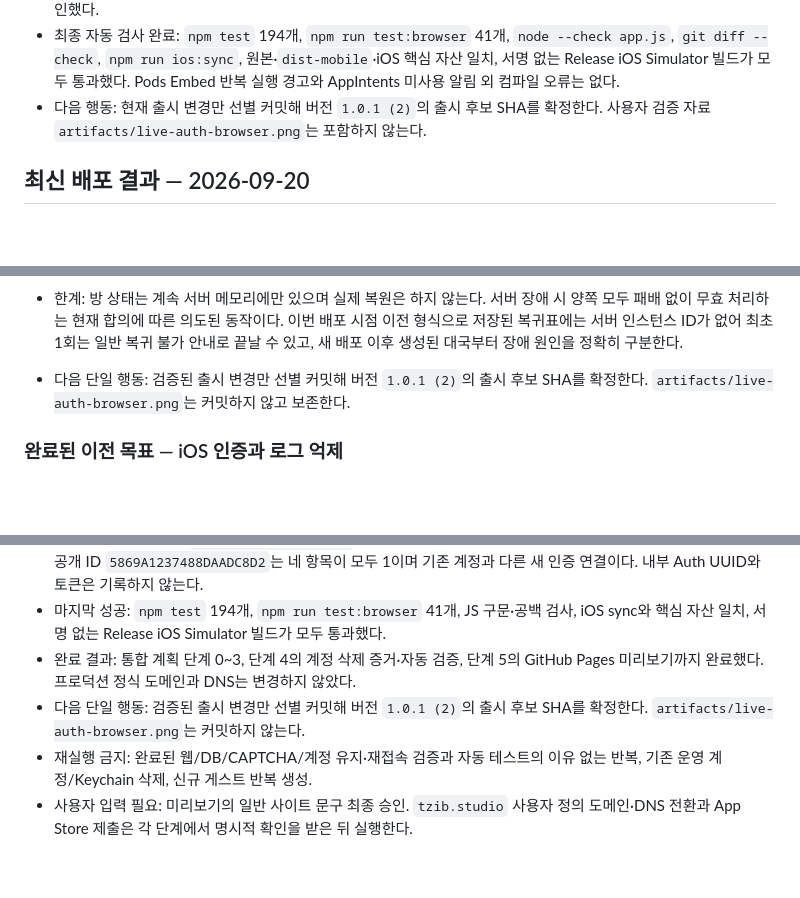
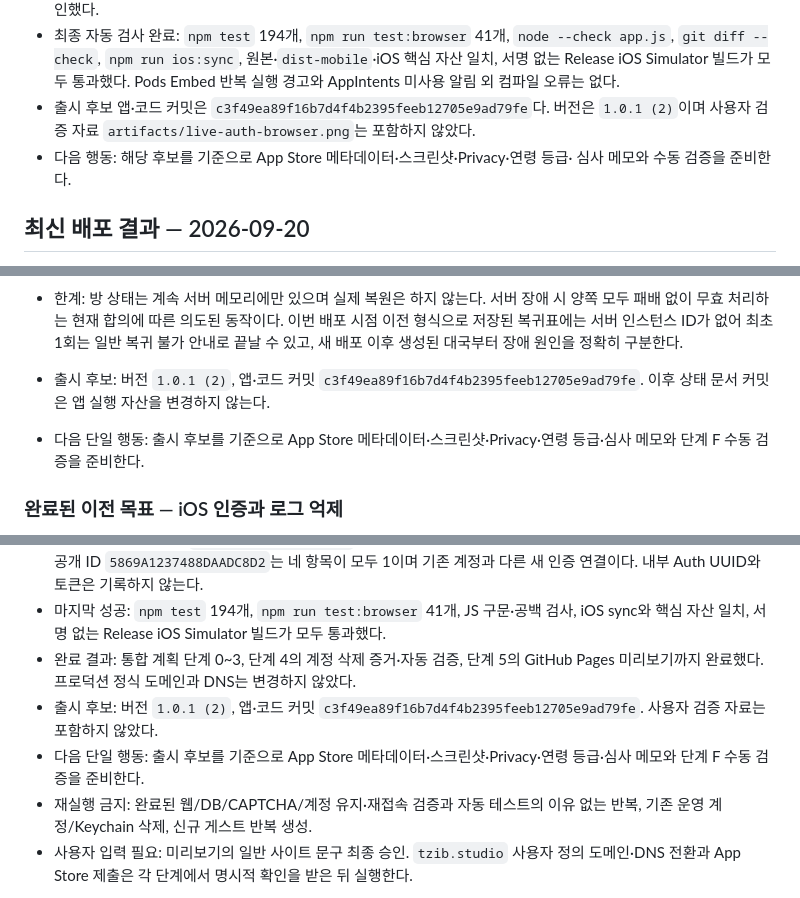
Before and after one commit to parkboa/unknown-kingdom, a Markdown page: docs/WORK_HANDOFF.md, 3 parts joined by grey strips. Rendered like a GitHub page; blank space fills up the shorter version.

```diff
--- a/docs/WORK_HANDOFF.md
+++ b/docs/WORK_HANDOFF.md
@@ -46,8 +46,10 @@ AGENTS.md와 docs/WORK_HANDOFF.md를 읽고 이어서 작업해줘.
   `node --check app.js`, `git diff --check`, `npm run ios:sync`, 원본·`dist-mobile`·iOS
   핵심 자산 일치, 서명 없는 Release iOS Simulator 빌드가 모두 통과했다. Pods Embed
   반복 실행 경고와 AppIntents 미사용 알림 외 컴파일 오류는 없다.
-- 다음 행동: 현재 출시 변경만 선별 커밋해 버전 `1.0.1 (2)`의 출시 후보 SHA를
-  확정한다. 사용자 검증 자료 `artifacts/live-auth-browser.png`는 포함하지 않는다.
+- 출시 후보 앱·코드 커밋은 `c3f49ea89f16b7d4f4b2395feeb12705e9ad79fe`다. 버전은
+  `1.0.1 (2)`이며 사용자 검증 자료 `artifacts/live-auth-browser.png`는 포함하지 않았다.
+- 다음 행동: 해당 후보를 기준으로 App Store 메타데이터·스크린샷·Privacy·연령 등급·
+  심사 메모와 수동 검증을 준비한다.
 
 ## 최신 배포 결과 — 2026-09-20
 
@@ -98,8 +100,11 @@ AGENTS.md와 docs/WORK_HANDOFF.md를 읽고 이어서 작업해줘.
 - 서버 장애 정책 완료: 서버 프로세스마다 공개 인스턴스 ID를 발급하고 대국 복귀표에 함께 저장한다. 재접속한 서버의 ID가 달라지면 일반 연결 만료와 구분해 해당 대국을 승패 없이 무효 처리하고, 복귀표를 삭제한 뒤 대기실에서 한영 사과 안내를 표시한다. 승패·랭킹 기록은 현재 제품에 없으므로 추가 기록 변경은 없다.
 - 배포·검증: 격리된 운영 저장소에서 전체 테스트 191개, 인증/장애 브라우저 흐름 4개, 모바일 빌드와 공백 검사를 통과했다. `737e294`(`feat: void matches after server restart`)로 main에 push했고 Vercel 성공 상태, 공개 `server-fault-1`·`match_voided` 자산, Render health 정상 응답을 확인했다. 원본 iOS 자산도 다시 복사해 핵심 network.js 일치를 확인했다.
 - 한계: 방 상태는 계속 서버 메모리에만 있으며 실제 복원은 하지 않는다. 서버 장애 시 양쪽 모두 패배 없이 무효 처리하는 현재 합의에 따른 의도된 동작이다. 이번 배포 시점 이전 형식으로 저장된 복귀표에는 서버 인스턴스 ID가 없어 최초 1회는 일반 복귀 불가 안내로 끝날 수 있고, 새 배포 이후 생성된 대국부터 장애 원인을 정확히 구분한다.
-- 다음 단일 행동: 검증된 출시 변경만 선별 커밋해 버전 `1.0.1 (2)`의 출시 후보 SHA를
-  확정한다. `artifacts/live-auth-browser.png`는 커밋하지 않고 보존한다.
+- 출시 후보: 버전 `1.0.1 (2)`, 앱·코드 커밋
+  `c3f49ea89f16b7d4f4b2395feeb12705e9ad79fe`. 이후 상태 문서 커밋은 앱 실행 자산을
+  변경하지 않는다.
+- 다음 단일 행동: 출시 후보를 기준으로 App Store 메타데이터·스크린샷·Privacy·연령
+  등급·심사 메모와 단계 F 수동 검증을 준비한다.
 
 ### 완료된 이전 목표 — iOS 인증과 로그 억제
 
@@ -228,8 +233,10 @@ AGENTS.md와 docs/WORK_HANDOFF.md를 읽고 이어서 작업해줘.
   iOS sync와 핵심 자산 일치, 서명 없는 Release iOS Simulator 빌드가 모두 통과했다.
 - 완료 결과: 통합 계획 단계 0~3, 단계 4의 계정 삭제 증거·자동 검증, 단계 5의 GitHub
   Pages 미리보기까지 완료했다. 프로덕션 정식 도메인과 DNS는 변경하지 않았다.
-- 다음 단일 행동: 검증된 출시 변경만 선별 커밋해 버전 `1.0.1 (2)`의 출시 후보 SHA를
-  확정한다. `artifacts/live-auth-browser.png`는 커밋하지 않는다.
+- 출시 후보: 버전 `1.0.1 (2)`, 앱·코드 커밋
+  `c3f49ea89f16b7d4f4b2395feeb12705e9ad79fe`. 사용자 검증 자료는 포함하지 않았다.
+- 다음 단일 행동: 출시 후보를 기준으로 App Store 메타데이터·스크린샷·Privacy·연령
+  등급·심사 메모와 단계 F 수동 검증을 준비한다.
 - 재실행 금지: 완료된 웹/DB/CAPTCHA/계정 유지·재접속 검증과 자동 테스트의 이유 없는 반복,
   기존 운영 계정/Keychain 삭제, 신규 게스트 반복 생성.
 - 사용자 입력 필요: 미리보기의 일반 사이트 문구 최종 승인. `tzib.studio` 사용자 정의
```
Also changed, not shown: docs/APP_STORE_RELEASE_CHECKLIST.md (+8 -7 lines), docs/INTEGRATED_RELEASE_PLAN.md (+8 -3 lines).
